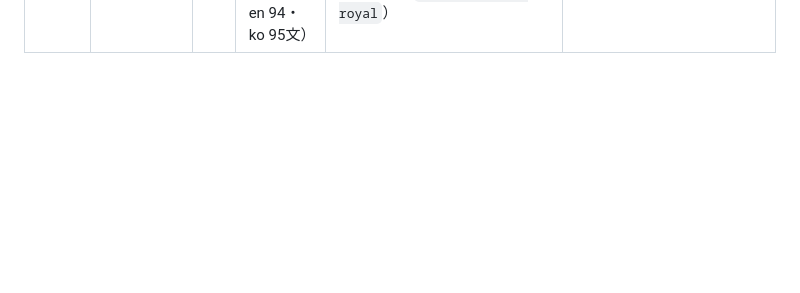
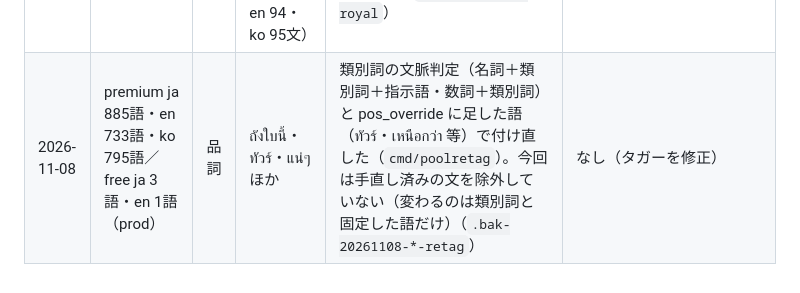
Before and after one commit to mnbst/thai-memo, a Markdown page: docs/pool_fix_log.md, the part around the change. GitHub-like rendering; blank space fills up the shorter version.

Commit message:
プールの品詞付け直しを記録する
Co-Authored-By: Claude Opus 5.5 <noreply@anthropic.com>

```diff
--- a/docs/pool_fix_log.md
+++ b/docs/pool_fix_log.md
@@ -24,3 +24,4 @@ prod の例文プール（`gs://thai-memo-prod-uvm-data/corpus_pool_<lang>.json`
 | 2026-10-29 | premium ja（dev 153・prod 154） | 訳 | ผีตัวนั้นเหมือนนายมาก ほか | ผี を含む文の 幽霊 を お化け に統一（訳・単語の意味・注釈・使い方）。参考セリフの設定（bldrama/data.go）も同じく置き換えた | bldrama の Context・Scene を お化け に |
 | 2026-11-07 | premium ja 5,999語・en 5,426語・ko 5,726語／free ja 20語・en 27語・ko 20語 | 品詞 | ไป・พรุ่งนี้・ที่・ของ ほか | 2026-10-27 より前に入った文の古い品詞を、確度の高い語だけ今のタガーで付け直した（`cmd/poolretag`）。確認で分解を手直しした文（ja 257・en 12）は除外（`.bak-20261107-retag`） | なし（タガーを修正） |
 | 2026-11-06 | premium ja/en/ko（dev・tester・prod） | 削除 | ในงานพระราชพิธีวันนี้ไม่มีเรื่องการเมืองเข้ามาเกี่ยวเลยครับ ほか（prod ja 95・en 94・ko 95文） | 王室の話題は刑法112条の対象になりうるため、サブテーマ 王室行事 の文と、テーマ外で王や王妃に触れた2文（วังนี้แสดงอำนาจกษัตริย์สมัยก่อนชัดเจน・พรุ่งนี้เราจะไปดูสวนของราชินีที่นั่น）を外した（`.bak-20261106-royal`） | なし（サブテーマ 王室行事 は残っている） |
+| 2026-11-08 | premium ja 885語・en 733語・ko 795語／free ja 3語・en 1語（prod） | 品詞 | ถังใบนี้・ทัวร์・แน่ๆ ほか | 類別詞の文脈判定（名詞＋類別詞＋指示語・数詞＋類別詞）と pos_override に足した語（ทัวร์・เหนือกว่า 等）で付け直した（`cmd/poolretag`）。今回は手直し済みの文を除外していない（変わるのは類別詞と固定した語だけ）（`.bak-20261108-*-retag`） | なし（タガーを修正） |
```
